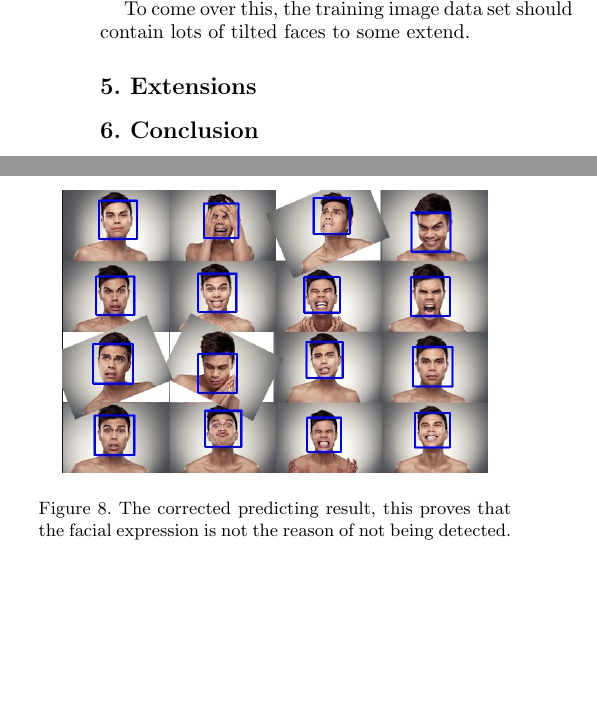
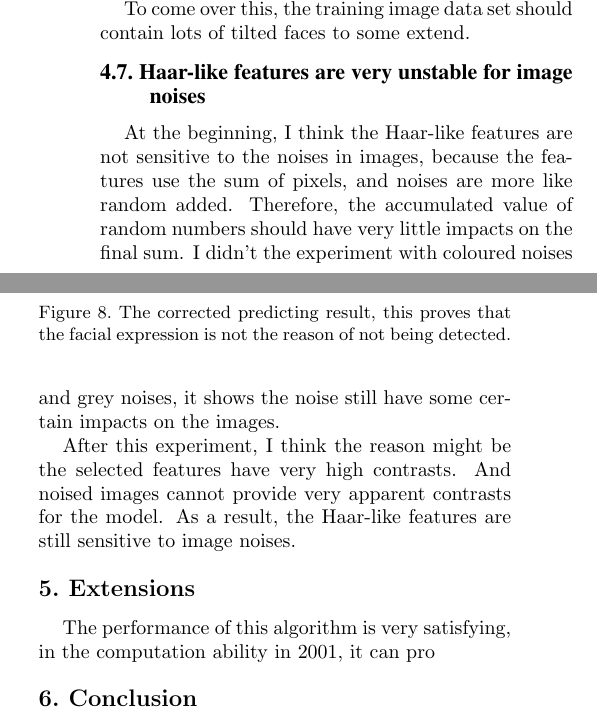
Before and after one commit to MewX/computer-vision-assignments, a LaTeX paper (reports/report2/report2.tex): two parts of the columns of page 5 of 6 before the commit and two parts of the columns of page 5 of 7 after it, joined at a grey line, cut so that both start at the same text, the shorter picture padded with empty space. Compiled offline with pdfLaTeX.

Commit message:
Added new images

```diff
--- a/reports/report2/report2.tex
+++ b/reports/report2/report2.tex
@@ -287,3 +287,8 @@ That means, if the face in images is not frontal or the face is tilted, the mode
 
 To come over this, the training image data set should contain lots of tilted faces to some extend.
 
+\subsection{Haar-like features are very unstable for image noises}
+At the beginning, I think the Haar-like features are not sensitive to the noises in images,
+because the features use the sum of pixels, and noises are more like random added.
+Therefore, the accumulated value of random numbers should have very little impacts on the final sum.
+I didn't the experiment with coloured noises and grey noises, it shows the noise still have some certain impacts on the images.
@@ -290,5 +301,13 @@ To come over this, the training image data set should contain lots of tilted fac
+    \label{fig:tiltcor}
+\end{figure*}
+
+After this experiment, I think the reason might be the selected features have very high contrasts.
+And noised images cannot provide very apparent contrasts for the model.
+As a result, the Haar-like features are still sensitive to image noises.
+
 
 \section{Extensions}
+The performance of this algorithm is very satisfying, in the computation ability in 2001, it can pro
 % TODO: the adjacent frames difference used in video face detection
 % only recalculate the different parts
 
```
Also changed, not shown: reports/report2/report2-imgs/11people-noised.jpg (added), reports/report2/report2.tex (10 more changed lines).
